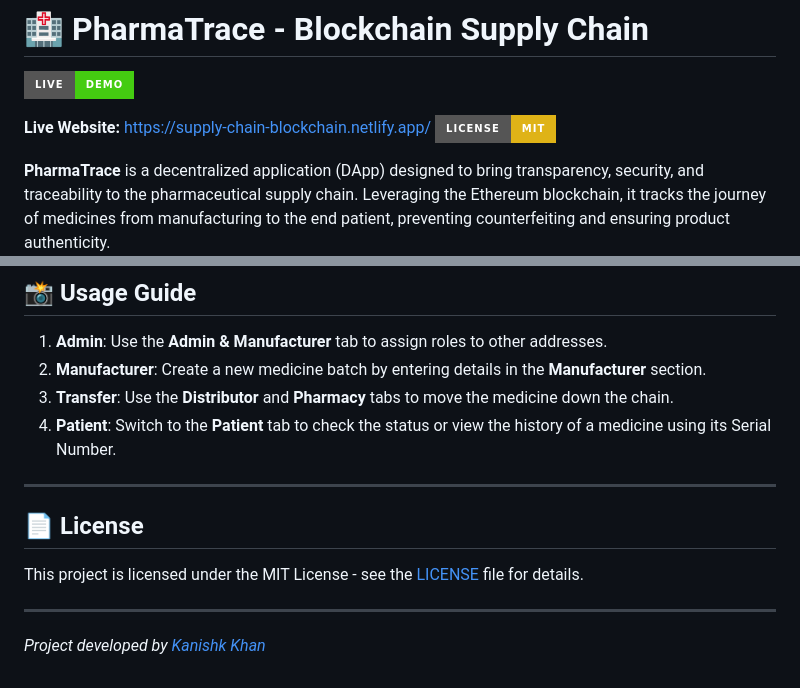
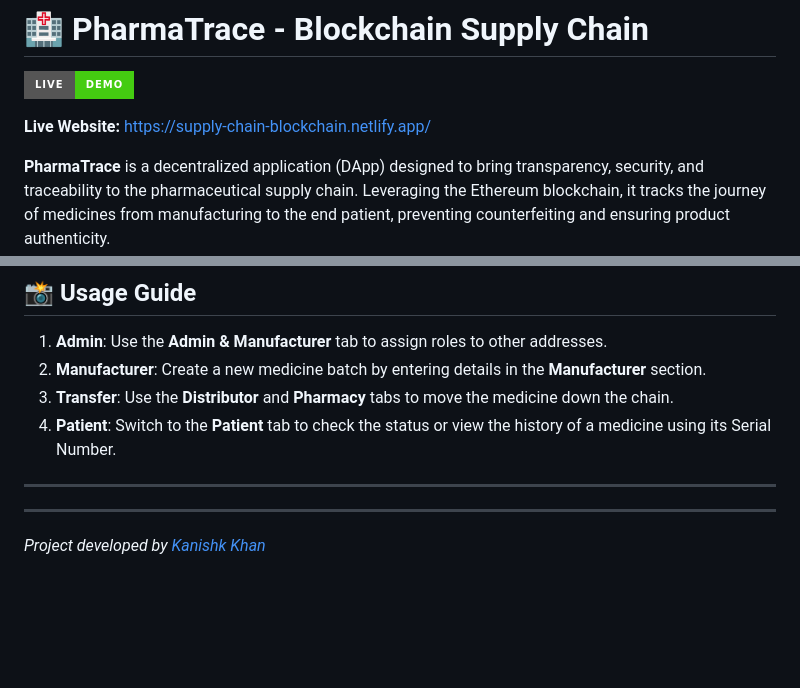
Before and after one commit to Kanishkhan/Suppy_chain, a Markdown page: README.md, 2 parts joined by grey strips. Drawn GitHub-style; badges without logos; blank space fills up the shorter version.

Commit message:
Remove MIT license details from README

```diff
--- a/README.md
+++ b/README.md
@@ -3,7 +3,6 @@
 [![Live Demo](https://img.shields.io/badge/Live-Demo-brightgreen?style=for-the-badge&logo=vercel)](https://supply-chain-blockchain.netlify.app/)
 
 **Live Website:** [https://supply-chain-blockchain.netlify.app/](https://supply-chain-blockchain.netlify.app/)
-[![License: MIT](https://img.shields.io/badge/License-MIT-yellow.svg?style=for-the-badge)](https://opensource.org/licenses/MIT)
 
 **PharmaTrace** is a decentralized application (DApp) designed to bring transparency, security, and traceability to the pharmaceutical supply chain. Leveraging the Ethereum blockchain, it tracks the journey of medicines from manufacturing to the end patient, preventing counterfeiting and ensuring product authenticity.
 
@@ -83,10 +82,6 @@ This project is built with a focus on simplicity and direct blockchain interacti
 
 ---
 
-## 📄 License
-
-This project is licensed under the MIT License - see the [LICENSE](LICENSE) file for details.
-
 ---
 
 *Project developed by [Kanishk Khan](https://github.com/Kanishkhan)*
```
